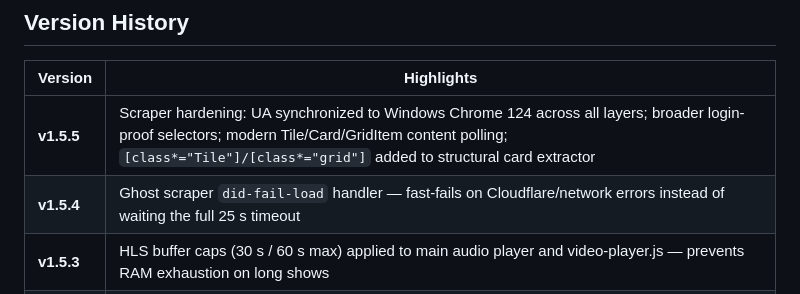
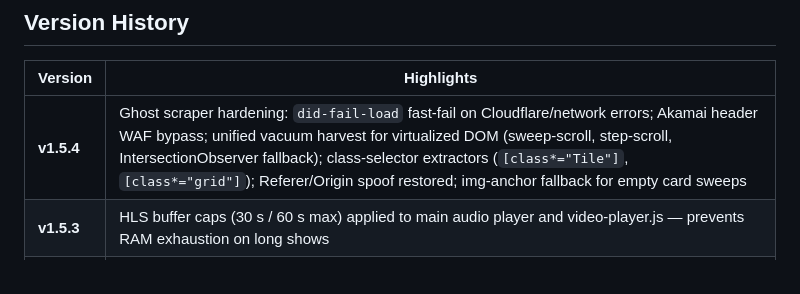
Before and after one commit to DeceasedCranium/days-between, a Markdown page: README.md, the part around the change. GitHub-like rendering.

Commit message:
docs: update v1.5.4 release notes, remove v1.5.5 entry

```diff
--- a/README.md
+++ b/README.md
@@ -164,8 +164,7 @@ No telemetry, no accounts, no cloud sync.
 
 | Version | Highlights |
 |---------|-----------|
-| **v1.5.5** | Scraper hardening: UA synchronized to Windows Chrome 124 across all layers; broader login-proof selectors; modern Tile/Card/GridItem content polling; `[class*="Tile"]/[class*="grid"]` added to structural card extractor |
-| **v1.5.4** | Ghost scraper `did-fail-load` handler — fast-fails on Cloudflare/network errors instead of waiting the full 25 s timeout |
+| **v1.5.4** | Ghost scraper hardening: `did-fail-load` fast-fail on Cloudflare/network errors; Akamai header WAF bypass; unified vacuum harvest for virtualized DOM (sweep-scroll, step-scroll, IntersectionObserver fallback); class-selector extractors (`[class*="Tile"]`, `[class*="grid"]`); Referer/Origin spoof restored; img-anchor fallback for empty card sweeps |
 | **v1.5.3** | HLS buffer caps (30 s / 60 s max) applied to main audio player and video-player.js — prevents RAM exhaustion on long shows |
 | **v1.5.2** | Security hardening: `shell.openExternal` restricted to http/https; ghost scraper domain-gated to nugs.net only; dead `fetch-image` proxy removed; HLS buffer capped at 30/60 s to prevent RAM bloat |
 | **v1.5.1** | Nugs show art now renders correctly — fixed CDN URL construction (`assets-01.nugscdn.net`) that was pointing at the wrong host |
```
